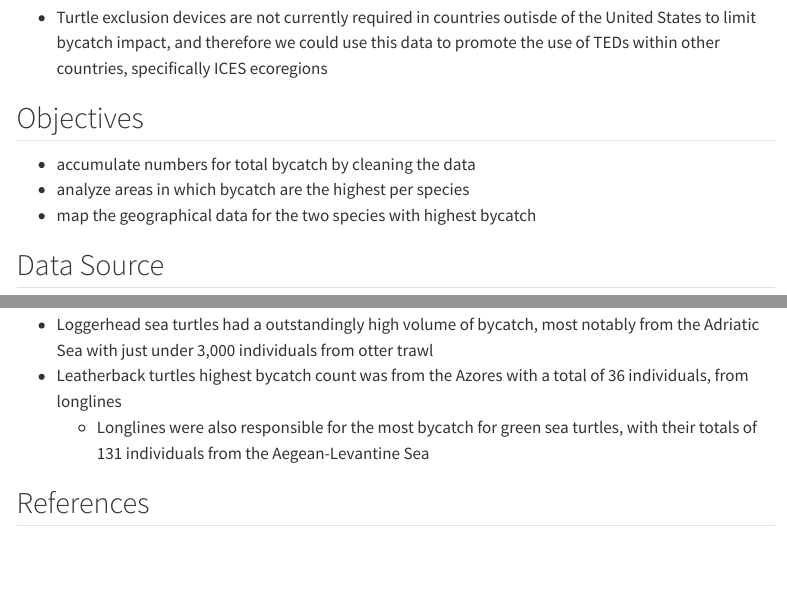
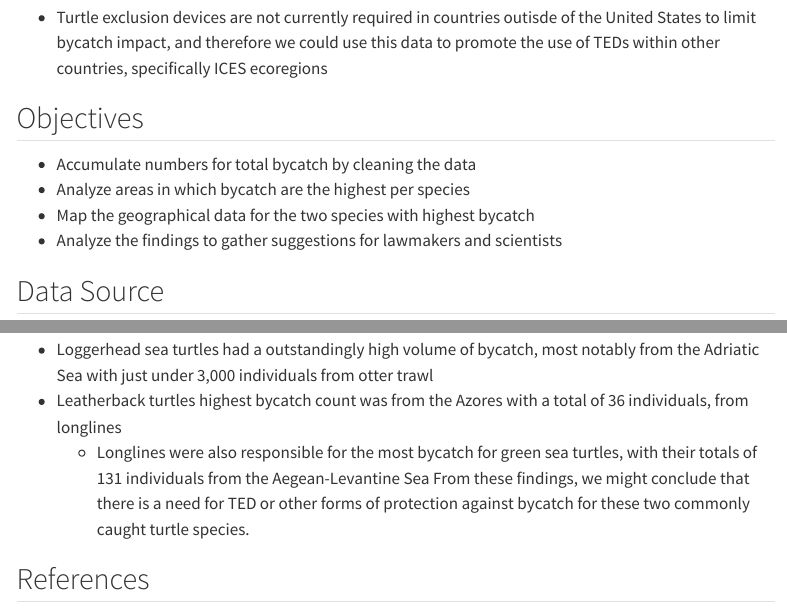
Before and after one commit to caitlincoyle/my_portfolio, a Quarto document (final_report.qmd): the page in a window 1100 px wide, from 430 px down, and a second part further down, joined at a grey line. Rendered offline with R 4.5, knitr and Pandoc in place of Quarto, with nearby package versions; code that draws random numbers runs with fixed seeds of ours; some code elsewhere in the file could not run offline; menus at the side of the page are left out; long lines of code are wrapped; column names are cleaned by a stand-in for the janitor package.

Commit message:
adding information

```diff
--- a/final_report.qmd
+++ b/final_report.qmd
@@ -13,9 +13,10 @@ Green sea turtles, leatherback sea turtles, and loggerhead sea turtles are endan
 - Turtle exclusion devices are not currently required in countries outisde of the United States to limit bycatch impact, and therefore we could use this data to promote the use of TEDs within other countries, specifically ICES ecoregions
 
 ## Objectives
-- accumulate numbers for total bycatch by cleaning the data
-- analyze areas in which bycatch are the highest per species
-- map the geographical data for the two species with highest bycatch
+- Accumulate numbers for total bycatch by cleaning the data
+- Analyze areas in which bycatch are the highest per species
+- Map the geographical data for the two species with highest bycatch
+- Analyze the findings to gather suggestions for lawmakers and scientists
 
 
 ## Data Source
@@ -227,7 +233,7 @@ plot(p)
 - Loggerhead sea turtles had a outstandingly high volume of bycatch, most notably from the Adriatic Sea with just under 3,000 individuals from otter trawl
 - Leatherback turtles highest bycatch count was from the Azores with a total of 36 individuals, from longlines
   - Longlines were also responsible for the most bycatch for green sea turtles, with their totals of 131 individuals from the Aegean-Levantine Sea
-
+From these findings, we might conclude that there is a need for TED or other forms of protection against bycatch for these two commonly caught turtle species.
 
 ## References
 ICES. 2024. Bycatch of endangered, threatened and protected species of marine
```
Also changed, not shown: final_report.html, final_report_files/figure-html/unnamed-chunk-2-2.png, final_report.qmd (5 more changed lines).
